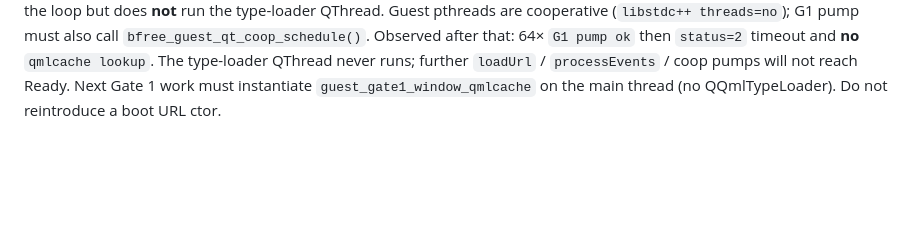
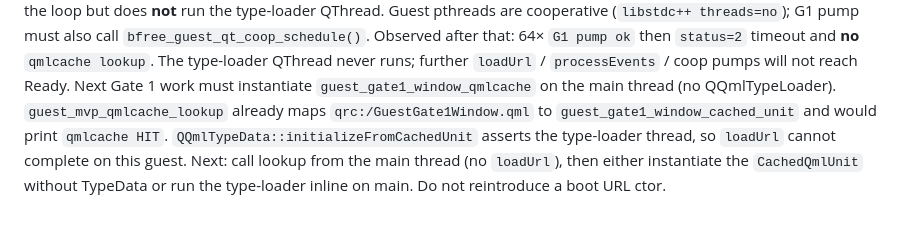
Before and after one commit to HIDEYUKI-KISHIDA/B-Free-master-64bit, a Markdown page: AGENTS.md, the part around the change. Drawn GitHub-style; blank space fills up the shorter version.

Commit message:
docs: Gate1 cache HIT exists; TypeData needs type-loader thread
guest_mvp_qmlcache_lookup already has GuestGate1Window. initializeFromCachedUnit
asserts the loader thread, so loadUrl cannot finish on this guest.

Co-authored-by: HIDEYUKI-KISHIDA <HIDEYUKI-KISHIDA@users.noreply.github.com>

```diff
--- a/AGENTS.md
+++ b/AGENTS.md
@@ -83,4 +83,10 @@ then `status=2` timeout and **no** `qmlcache lookup`. The type-loader
 QThread never runs; further `loadUrl` / `processEvents` / coop pumps
 will not reach Ready. Next Gate 1 work must instantiate
 `guest_gate1_window_qmlcache` on the main thread (no QQmlTypeLoader).
+`guest_mvp_qmlcache_lookup` already maps `qrc:/GuestGate1Window.qml` to
+`guest_gate1_window_cached_unit` and would print `qmlcache HIT`.
+`QQmlTypeData::initializeFromCachedUnit` asserts the type-loader
+thread, so `loadUrl` cannot complete on this guest. Next: call lookup
+from the main thread (no `loadUrl`), then either instantiate the
+`CachedQmlUnit` without TypeData or run the type-loader inline on main.
 Do not reintroduce a boot URL ctor.
```
